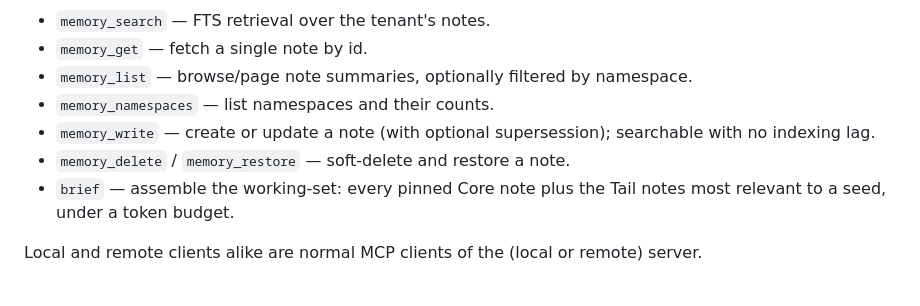
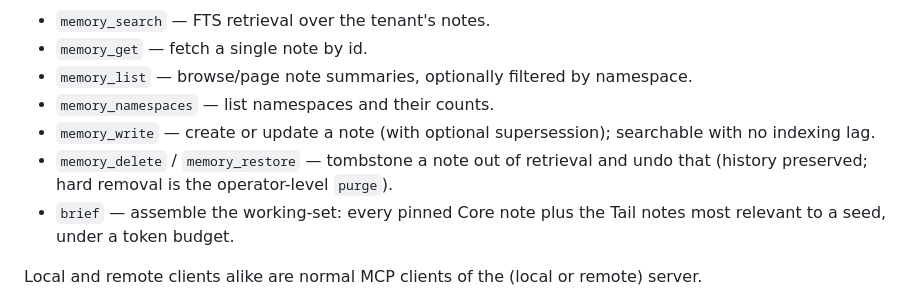
Before and after one commit to persistorai/persistor, a Markdown page: README.md, the part around the change. GitHub-like rendering.

Commit message:
docs: truth-sync CLI list and delete semantics (C2+C3)
- AGENTS.md architecture block now lists the real CLI surface (migrate, list,
  namespaces, purge were shipped but undocumented).
- README: memory_delete is a tombstone (history preserved, restorable), not a
  'soft delete' — the doctrine is no soft deletes; hard removal is the
  operator-level purge.

Working-tree artifact purge (untracked): bin/ (incl. the retired stdio binary
persistor-mcp) and tmp/benchmark (embedding-era scratch) deleted. The
memory-bearing data/backups + data/exports dumps stay until the P4
decommission confirms the prod import — deleting memory copies early is the
one irreversible mistake this plan can make.

```diff
--- a/README.md
+++ b/README.md
@@ -48,7 +48,8 @@ Streamable HTTP, authenticated by OIDC. It serves eight tools:
 - `memory_namespaces` — list namespaces and their counts.
 - `memory_write` — create or update a note (with optional supersession);
   searchable with no indexing lag.
-- `memory_delete` / `memory_restore` — soft-delete and restore a note.
+- `memory_delete` / `memory_restore` — tombstone a note out of retrieval and
+  undo that (history preserved; hard removal is the operator-level `purge`).
 - `brief` — assemble the working-set: every pinned Core note plus the Tail notes
   most relevant to a seed, under a token budget.
 
```
Also changed, not shown: AGENTS.md (+1 -1 lines).
